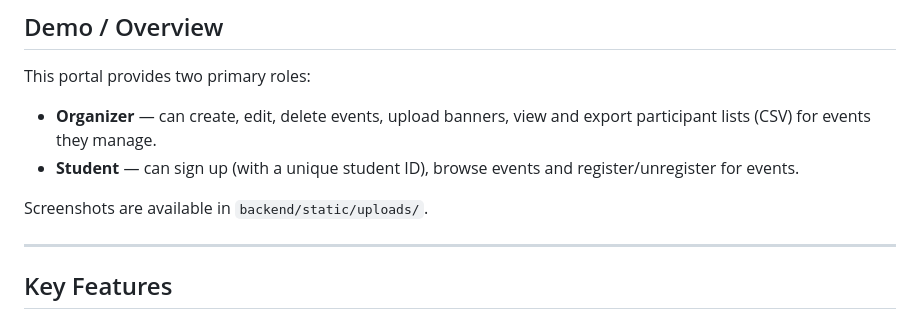
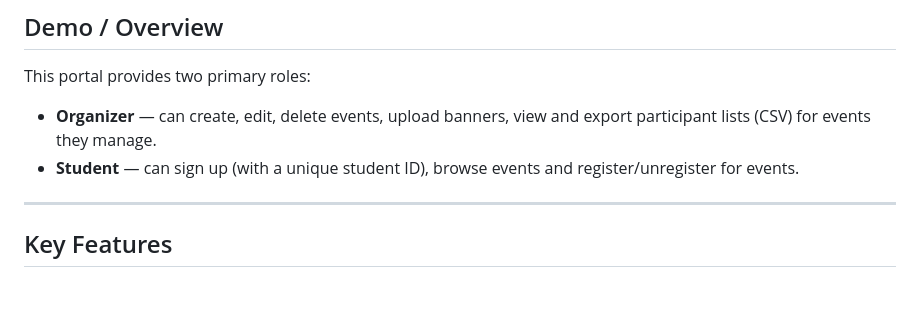
Before and after one commit to 00Padmesh/Grp6SE, a Markdown page: README.md, the part around the change. GitHub-like rendering; blank space fills up the shorter version.

```diff
--- a/README.md
+++ b/README.md
@@ -24,7 +24,7 @@ This portal provides two primary roles:
 - **Organizer** — can create, edit, delete events, upload banners, view and export participant lists (CSV) for events they manage.
 - **Student** — can sign up (with a unique student ID), browse events and register/unregister for events.
 
-Screenshots are available in `backend/static/uploads/`.
+
 
 ---
 
```
